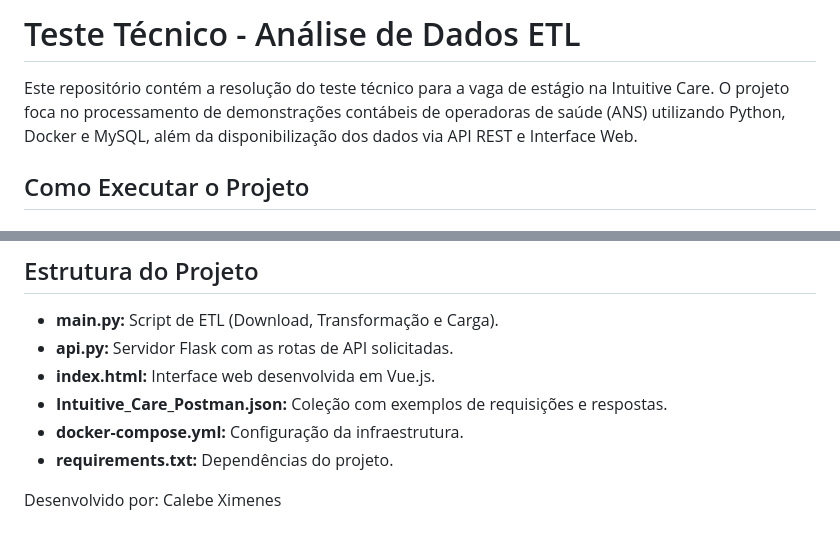
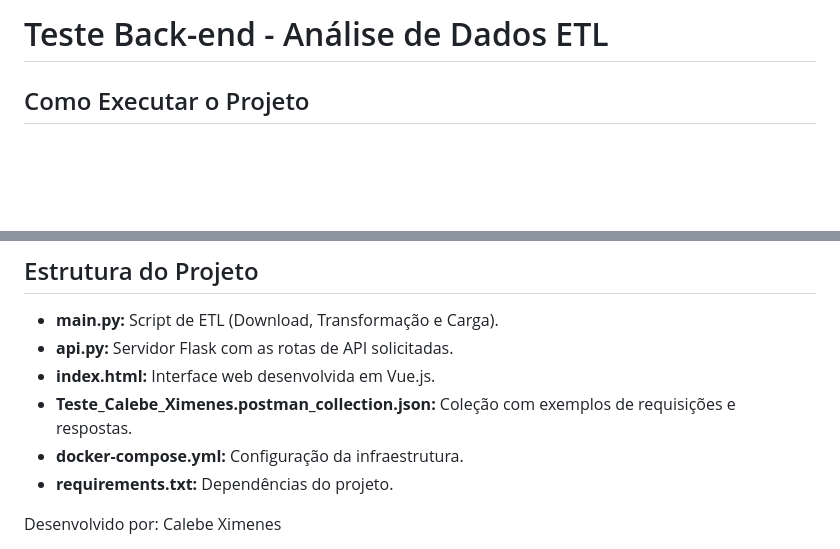
Before and after one commit to CalebeXimenes07/Teste_Calebe_Ximenes, a Markdown page: README.md, 2 parts joined by grey strips. Drawn GitHub-style; blank space fills up the shorter version.

Commit message:
Revise README title and Postman collection name
Updated project title and modified Postman collection file name.

```diff
--- a/README.md
+++ b/README.md
@@ -1,6 +1,4 @@
-# Teste Técnico - Análise de Dados ETL
-
-Este repositório contém a resolução do teste técnico para a vaga de estágio na Intuitive Care. O projeto foca no processamento de demonstrações contábeis de operadoras de saúde (ANS) utilizando Python, Docker e MySQL, além da disponibilização dos dados via API REST e Interface Web.
+# Teste Back-end - Análise de Dados ETL
 
 ## Como Executar o Projeto
 
@@ -57,7 +55,7 @@ Conforme solicitado no manual, abaixo estão as justificativas para as escolhas
 * **main.py:** Script de ETL (Download, Transformação e Carga).
 * **api.py:** Servidor Flask com as rotas de API solicitadas.
 * **index.html:** Interface web desenvolvida em Vue.js.
-* **Intuitive_Care_Postman.json:** Coleção com exemplos de requisições e respostas.
+* **Teste_Calebe_Ximenes.postman_collection.json:** Coleção com exemplos de requisições e respostas.
 * **docker-compose.yml:** Configuração da infraestrutura.
 * **requirements.txt:** Dependências do projeto.
 
```
